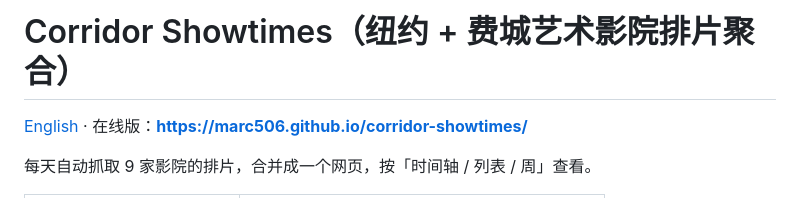
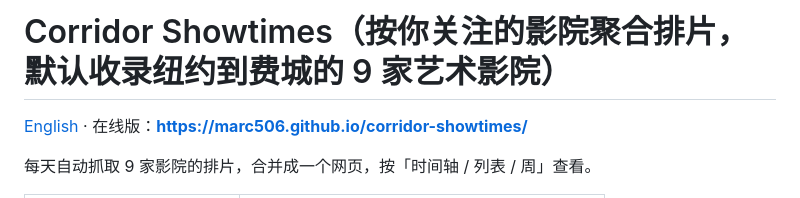
Before and after one commit to Marc506/corridor-showtimes, a Markdown page: README.zh-CN.md, the part around the change. Rendered like a GitHub page.

```diff
--- a/README.zh-CN.md
+++ b/README.zh-CN.md
@@ -1,4 +1,4 @@
-# Corridor Showtimes（纽约 + 费城艺术影院排片聚合）
+# Corridor Showtimes（按你关注的影院聚合排片，默认收录纽约到费城的 9 家艺术影院）
 
 [English](README.md) · 在线版：**https://marc506.github.io/corridor-showtimes/**
 
```
Also changed, not shown: README.md (+3 -3 lines).
